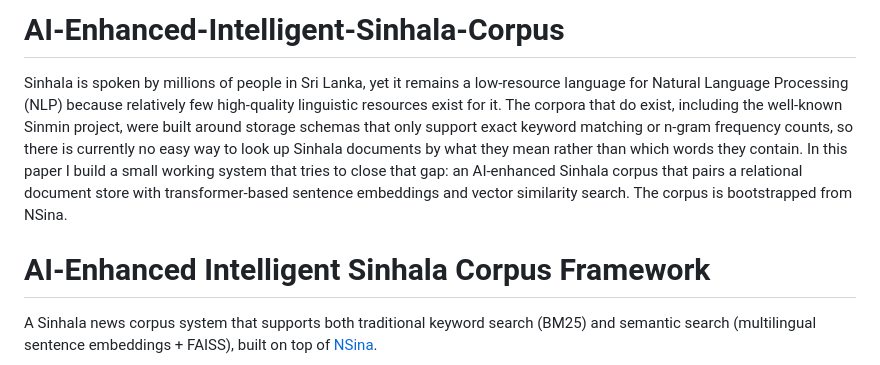
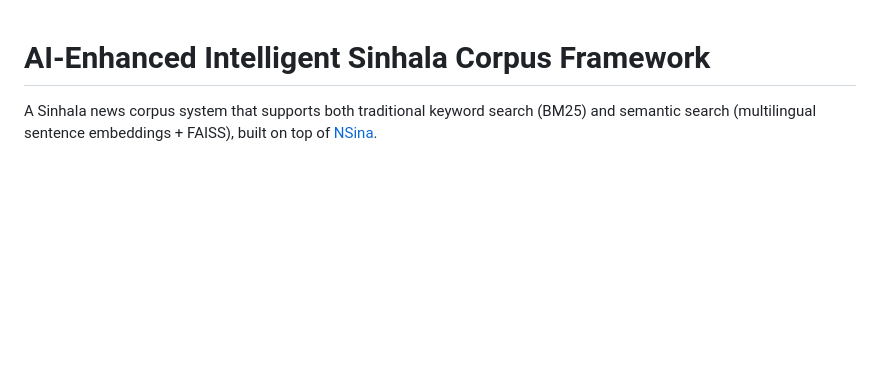
Before and after one commit to pasan04/AI-Enhanced-Intelligent-Sinhala-Corpus, a Markdown page: README.md, the part around the change. Drawn GitHub-style; blank space fills up the shorter version.

Commit message:
Simplify README by removing project details
Removed detailed project description and retained framework overview.

```diff
--- a/README.md
+++ b/README.md
@@ -1,20 +1,3 @@
-# AI-Enhanced-Intelligent-Sinhala-Corpus
-
-Sinhala is spoken by millions of people in
-Sri Lanka, yet it remains a low-resource language for
-Natural Language Processing (NLP) because relatively
-few high-quality linguistic resources exist for it. The
-corpora that do exist, including the well-known Sinmin
-project, were built around storage schemas that only
-support exact keyword matching or n-gram frequency
-counts, so there is currently no easy way to look up
-Sinhala documents by what they mean rather than
-which words they contain. In this paper I build a
-small working system that tries to close that gap:
-an AI-enhanced Sinhala corpus that pairs a relational
-document store with transformer-based sentence embeddings and vector similarity search. The corpus is
-bootstrapped from NSina.
-
 # AI-Enhanced Intelligent Sinhala Corpus Framework
 
 A Sinhala news corpus system that supports both traditional keyword search (BM25) and semantic search (multilingual sentence embeddings + FAISS), built on top of [NSina](https://huggingface.co/datasets/sinhala-nlp/NSINA).
```
